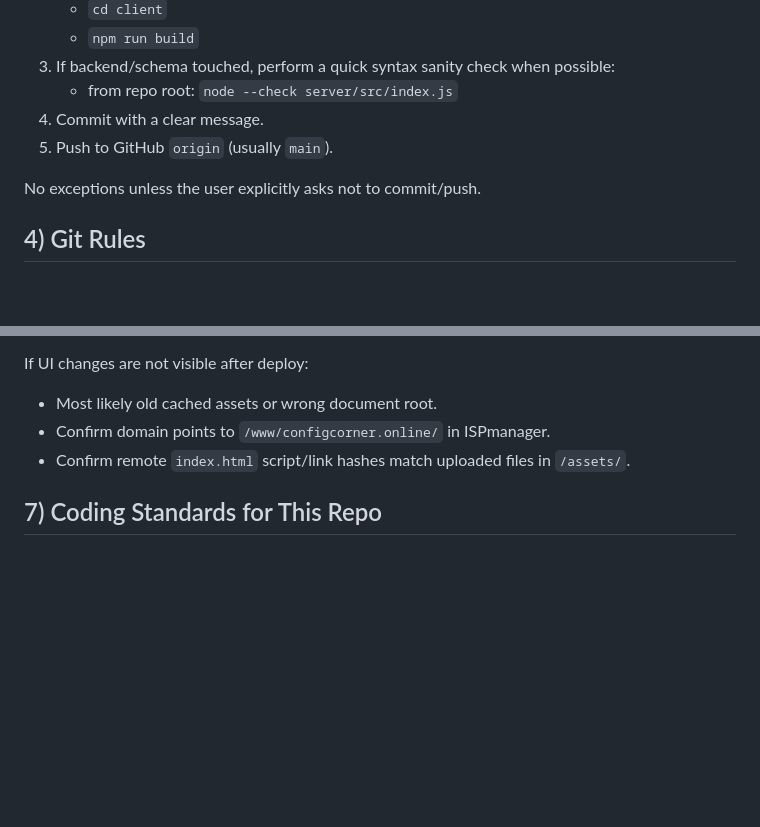
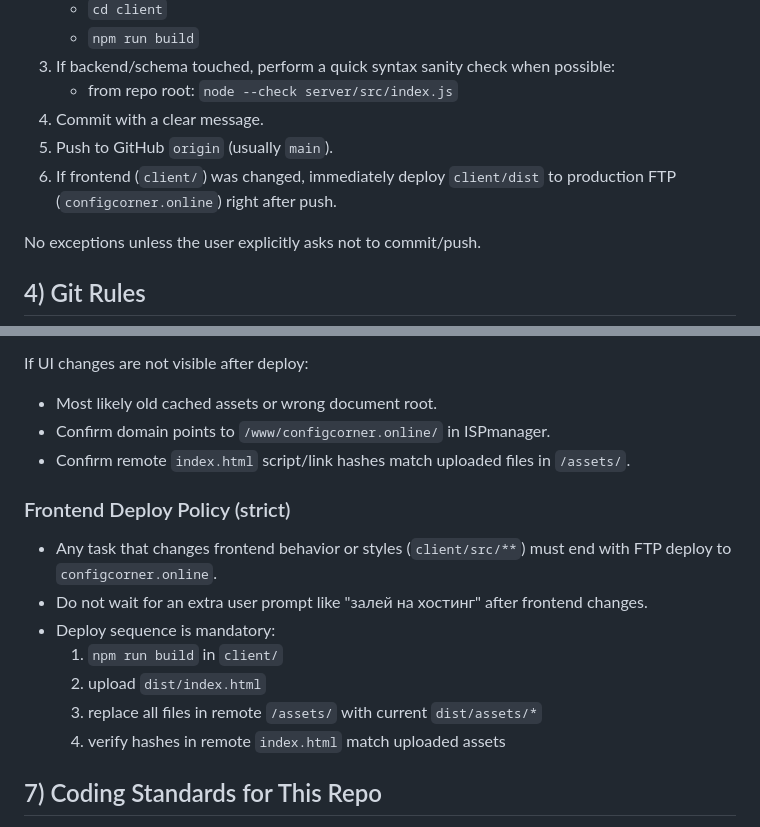
Before and after one commit to dasnai88/KTK-messedger, a Markdown page: AGENTS.md, 2 parts joined by grey strips. GitHub-like rendering; blank space fills up the shorter version.

Commit message:
docs: require automatic ftp deploy after frontend changes

```diff
--- a/AGENTS.md
+++ b/AGENTS.md
@@ -39,6 +39,7 @@ Always do the full sequence below:
    - from repo root: `node --check server/src/index.js`
 4. Commit with a clear message.
 5. Push to GitHub `origin` (usually `main`).
+6. If frontend (`client/`) was changed, immediately deploy `client/dist` to production FTP (`configcorner.online`) right after push.
 
 No exceptions unless the user explicitly asks not to commit/push.
 
@@ -139,6 +140,16 @@ If UI changes are not visible after deploy:
 - Confirm domain points to `/www/configcorner.online/` in ISPmanager.
 - Confirm remote `index.html` script/link hashes match uploaded files in `/assets/`.
 
+### Frontend Deploy Policy (strict)
+
+- Any task that changes frontend behavior or styles (`client/src/**`) must end with FTP deploy to `configcorner.online`.
+- Do not wait for an extra user prompt like "залей на хостинг" after frontend changes.
+- Deploy sequence is mandatory:
+  1. `npm run build` in `client/`
+  2. upload `dist/index.html`
+  3. replace all files in remote `/assets/` with current `dist/assets/*`
+  4. verify hashes in remote `index.html` match uploaded assets
+
 ## 7) Coding Standards for This Repo
 
 - Keep changes minimal and local to affected modules.
```
